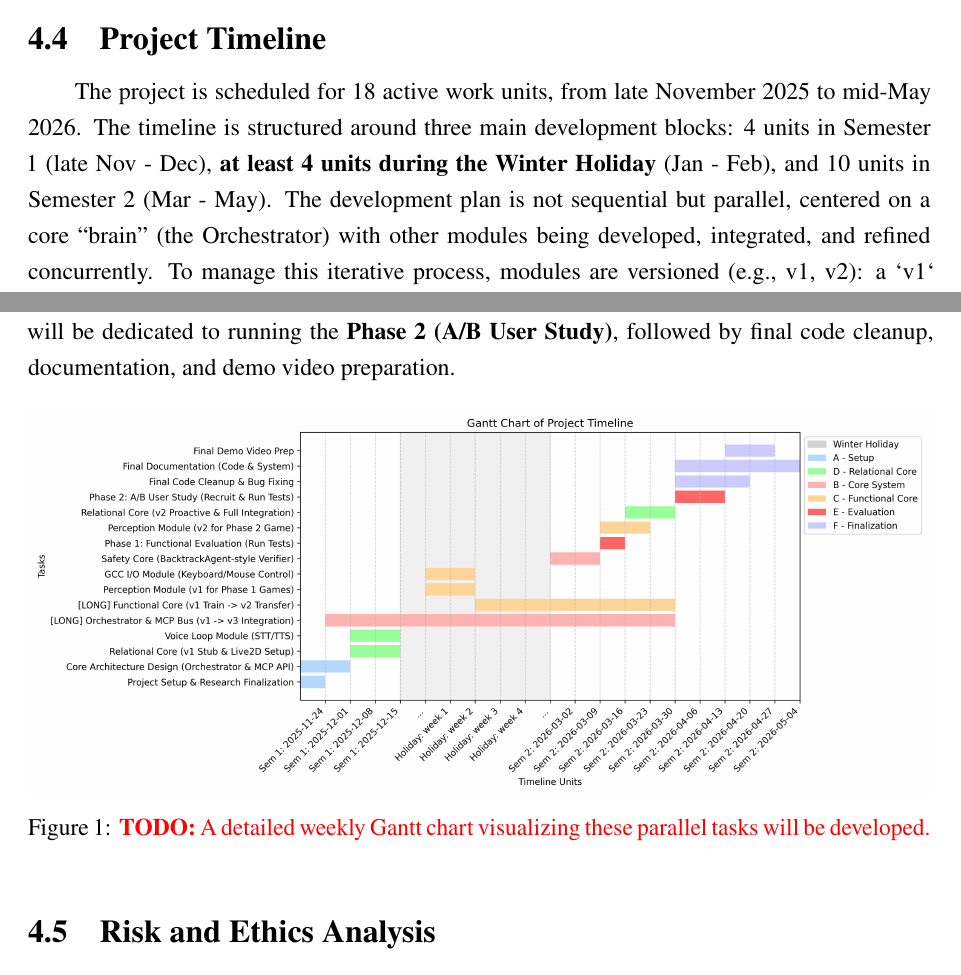
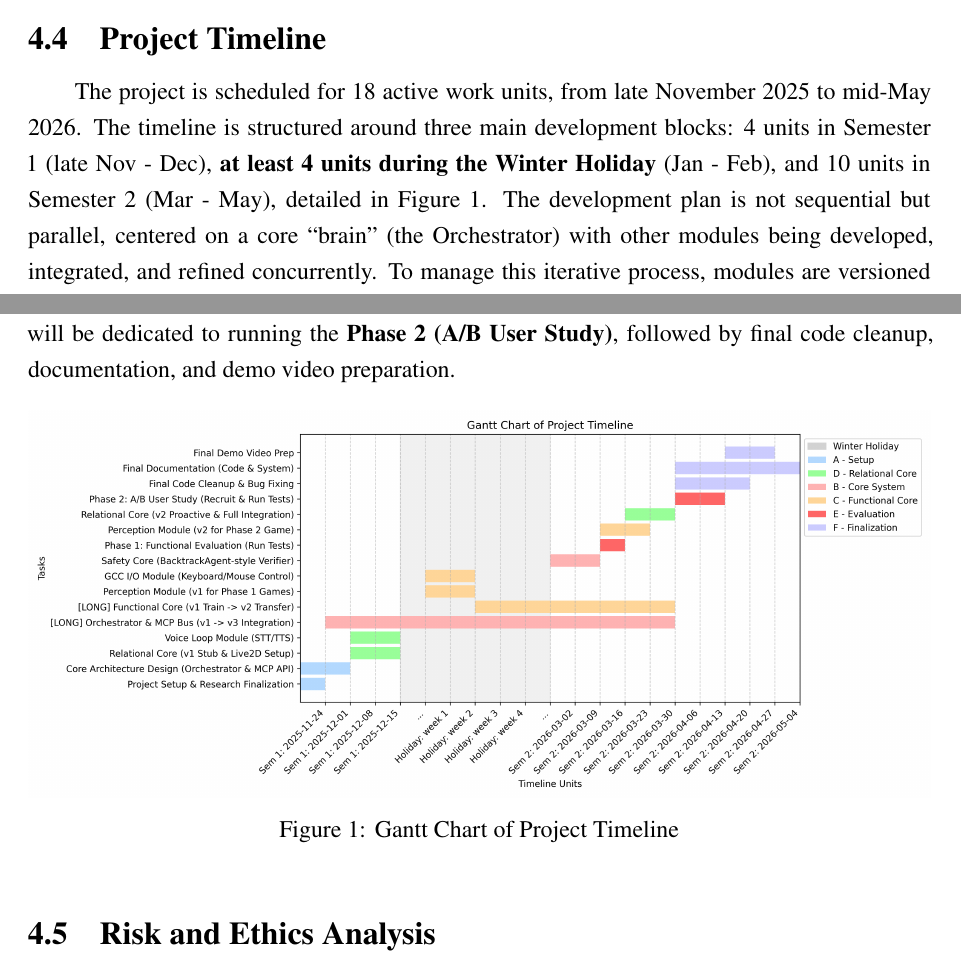
Before and after one commit to SiriusAhu-FYP/Proposal, a LaTeX document (main.tex, which reads content/04-project-plan.tex): two parts of pages 14 and 15 of 20, joined at a grey line, cut so that both start at the same text. Compiled offline with pdfLaTeX.

Commit message:
feat(pp): update gantt chart reference & caption

```diff
--- a/content/04-project-plan.tex
+++ b/content/04-project-plan.tex
@@ -29,7 +29,7 @@ The first phase will focus on building and validating the core technical stack (
 Once the core agent is functionally competent, the second phase will integrate the \textbf{Relational Core} (including the Live2D frontend) and transfer the full system to more complex, high-degree-of-freedom (DOF) environments like \textbf{Minecraft}. This will test the agent's ability to handle long-horizon planning and real-time threats. The core hypothesis will then be tested via an \textbf{A/B user study} with a small sample size (5-10 users)\footnote{An A/B user study involves comparing two or more versions of a product or feature to evaluate user preferences or performance. A sample size of 5-10 users is typically used in early-stage pilot studies to gather preliminary feedback before larger-scale testing.}. \textbf{Group A (Control)} will play with the \textbf{Functional Core only} (a ``silent tool''). \textbf{Group B (Test)} will play with the \textbf{Full Unified System}. Success will be measured using a qualitative survey to assess ``companionship,'' ``proactivity,'' and ``cognitive workload'' \cite{human-centered-eval, Cooperation-Player-AI}. A stretch goal for this phase, if time permits, is to test the OOD transferability of the agent to a highly complex RPG like \textit{Genshin Impact}.
 
 \subsection{Project Timeline}
-The project is scheduled for 18 active work units, from late November 2025 to mid-May 2026. The timeline is structured around three main development blocks: 4 units in Semester 1 (late Nov - Dec), \textbf{at least 4 units during the Winter Holiday} (Jan - Feb), and 10 units in Semester 2 (Mar - May). The development plan is not sequential but parallel, centered on a core ``brain'' (the Orchestrator) with other modules being developed, integrated, and refined concurrently. To manage this iterative process, modules are versioned (e.g., v1, v2): a `v1` module represents an initial, stubbed-out implementation, while a `v2` module represents a more refined, fully-integrated, and tested version.
+The project is scheduled for 18 active work units, from late November 2025 to mid-May 2026. The timeline is structured around three main development blocks: 4 units in Semester 1 (late Nov - Dec), \textbf{at least 4 units during the Winter Holiday} (Jan - Feb), and 10 units in Semester 2 (Mar - May), detailed in \autoref{fig:gantt-chart}. The development plan is not sequential but parallel, centered on a core ``brain'' (the Orchestrator) with other modules being developed, integrated, and refined concurrently. To manage this iterative process, modules are versioned (e.g., v1, v2): a `v1` module represents an initial, stubbed-out implementation, while a `v2` module represents a more refined, fully-integrated, and tested version.
 
 \paragraph{Long-Running Development Tasks (Units 2-15)}
 Several core components will be in development for the majority of the project. The \textbf{Orchestrator \& MCP Bus} will be the first component built (v1) and will be continuously updated (v2, v3) as new modules are plugged in. The \textbf{Functional Core (RFT/PORTAL)} and the \textbf{Perception Module (YOLO/OCR)} will be developed and trained for Phase 1 games (e.g., \textit{Stardew Valley}) during the holiday, and then undergo transfer-learning and refinement for the Phase 2 game (\textit{Minecraft}) in Semester 2.
@@ -43,8 +43,7 @@ The 4-unit Winter Holiday block will be focused on the first major bottleneck: t
 \paragraph{Block 3: Integration \& Validation (Units 11-20)}
 The final 10-unit block is for integration, validation, and finalization. The \textbf{Safety Core} (inspired by `BacktrackAgent`) will be built and plugged in. The \textbf{Phase 1 (Functional) Evaluation} will be run. Concurrently, the \textbf{Perception (v2)} and \textbf{Functional (v2)} modules will be adapted for the high-DOF \textit{Minecraft} environment. The \textbf{Relational Core (v2)} will be fully integrated with its proactive triggers. The final weeks will be dedicated to running the \textbf{Phase 2 (A/B User Study)}, followed by final code cleanup, documentation, and demo video preparation.
 
-\picHere{assets/images/gantt_chart.png}{1.0\textwidth}{
-\todo{A detailed weekly Gantt chart visualizing these parallel tasks will be developed.}}{fig:gantt-chart}
+\picHere{assets/images/gantt_chart.png}{1.0\textwidth}{Gantt Chart of Project Timeline}{fig:gantt-chart}
 
 \subsection{Risk and Ethics Analysis}
 This plan identifies three primary technical risks and one ethical consideration:
```
Also changed, not shown: main.pdf.
